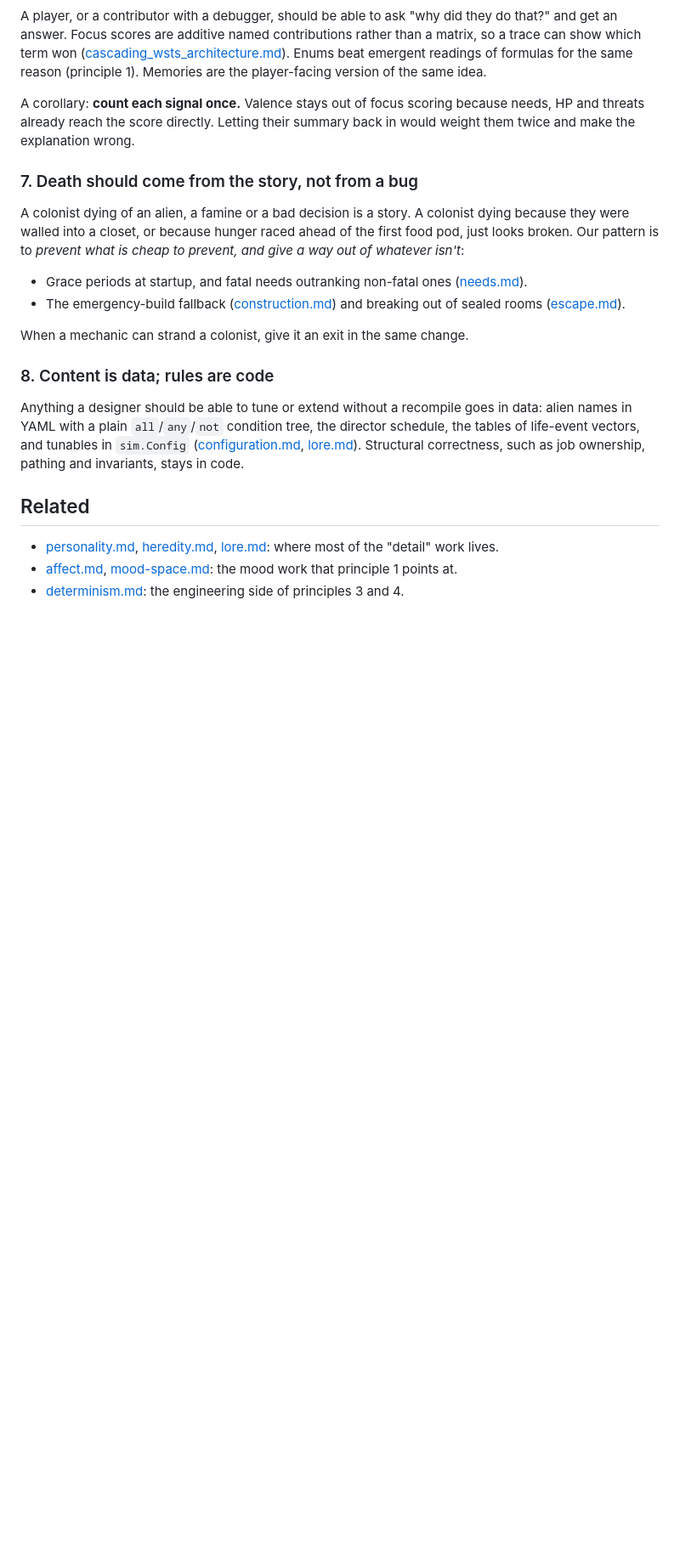
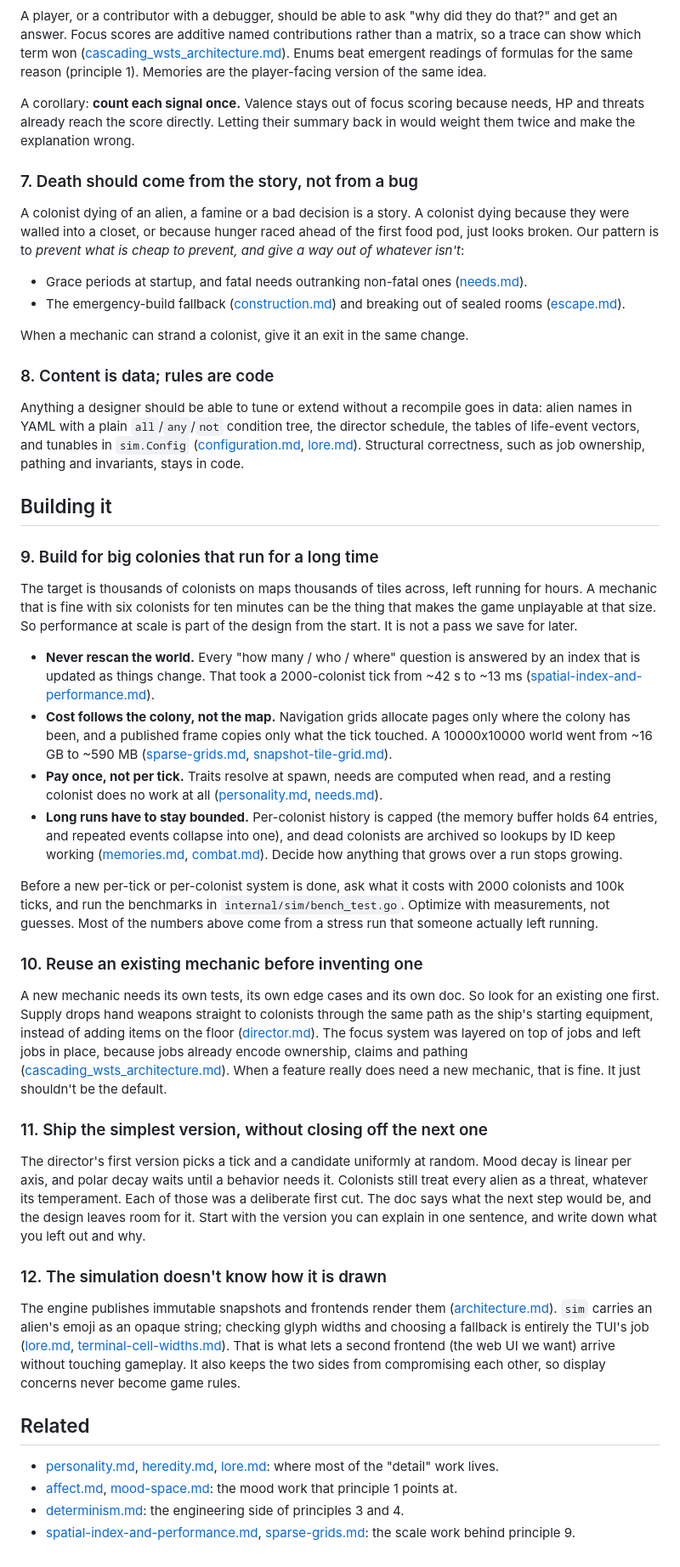
Before and after one commit to KevinMcHugh/mars-sim, a Markdown page: docs/design-principles.md, the part around one of its changes. Shown at 85% size. GitHub-like rendering; blank space fills up the shorter version.

Commit message:
Add engineering principles, led by building for scale
Adds four principles: build for big, long-running colonies; reuse
mechanics before inventing them; ship the simplest version without
foreclosing the next; and keep the simulation ignorant of rendering.

Co-Authored-By: Claude Opus 5.5 <noreply@anthropic.com>
Claude-Session: https://claude.ai/code/session_016MnJjagv1u86yVGZ5TGesp

```diff
--- a/docs/design-principles.md
+++ b/docs/design-principles.md
@@ -130,6 +130,69 @@ the director schedule, the tables of life-event vectors, and tunables in
 Structural correctness, such as job ownership, pathing and invariants, stays in
 code.
 
+## Building it
+
+### 9. Build for big colonies that run for a long time
+
+The target is thousands of colonists on maps thousands of tiles across, left
+running for hours. A mechanic that is fine with six colonists for ten minutes
+can be the thing that makes the game unplayable at that size. So performance at
+scale is part of the design from the start. It is not a pass we save for later.
+
+- **Never rescan the world.** Every "how many / who / where" question is
+  answered by an index that is updated as things change. That took a
+  2000-colonist tick from ~42 s to ~13 ms
+  ([spatial-index-and-performance.md](./spatial-index-and-performance.md)).
+- **Cost follows the colony, not the map.** Navigation grids allocate pages
+  only where the colony has been, and a published frame copies only what the
+  tick touched. A 10000x10000 world went from ~16 GB to ~590 MB
+  ([sparse-grids.md](./sparse-grids.md),
+  [snapshot-tile-grid.md](./snapshot-tile-grid.md)).
+- **Pay once, not per tick.** Traits resolve at spawn, needs are computed when
+  read, and a resting colonist does no work at all
+  ([personality.md](./personality.md), [needs.md](./needs.md)).
+- **Long runs have to stay bounded.** Per-colonist history is capped (the
+  memory buffer holds 64 entries, and repeated events collapse into one), and
+  dead colonists are archived so lookups by ID keep working
+  ([memories.md](./memories.md), [combat.md](./combat.md)). Decide how anything that grows over a run
+  stops growing.
+
+Before a new per-tick or per-colonist system is done, ask what it costs with
+2000 colonists and 100k ticks, and run the benchmarks in
+`internal/sim/bench_test.go`. Optimize with measurements, not guesses. Most
+of the numbers above come from a stress run that someone actually left
+running.
+
+### 10. Reuse an existing mechanic before inventing one
+
+A new mechanic needs its own tests, its own edge cases and its own doc. So look
+for an existing one first. Supply drops hand weapons straight to colonists
+through the same path as the ship's starting equipment, instead of adding
+items on the floor ([director.md](./director.md)). The focus system was
+layered on top of jobs and left jobs in place, because jobs already encode ownership,
+claims and pathing ([cascading_wsts_architecture.md](./cascading_wsts_architecture.md)).
+When a feature really does need a new mechanic, that is fine. It just shouldn't
+be the default.
+
+### 11. Ship the simplest version, without closing off the next one
+
+The director's first version picks a tick and a candidate uniformly at random.
+Mood decay is linear per axis, and polar decay waits until a behavior needs it.
+Colonists still treat every alien as a threat, whatever its temperament. Each of those was a deliberate
+first cut. The doc says what the next step would be, and the design leaves
+room for it. Start with the version you can explain in one sentence, and write
+down what you left out and why.
+
+### 12. The simulation doesn't know how it is drawn
+
+The engine publishes immutable snapshots and frontends render them
+([architecture.md](./architecture.md)). `sim` carries an alien's emoji as an
+opaque string; checking glyph widths and choosing a fallback is entirely the
+TUI's job ([lore.md](./lore.md), [terminal-cell-widths.md](./terminal-cell-widths.md)).
+That is what lets a second frontend (the web UI we want) arrive without
+touching gameplay. It also keeps the two sides from compromising each other,
+so display concerns never become game rules.
+
 ## Related
 
 - [personality.md](./personality.md), [heredity.md](./heredity.md),
@@ -137,3 +200,5 @@ code.
 - [affect.md](./affect.md), [mood-space.md](./mood-space.md): the mood work
   that principle 1 points at.
 - [determinism.md](./determinism.md): the engineering side of principles 3 and 4.
+- [spatial-index-and-performance.md](./spatial-index-and-performance.md),
+  [sparse-grids.md](./sparse-grids.md): the scale work behind principle 9.
```
Also changed, not shown: other parts of docs/design-principles.md (+4 -4 lines), docs/README.md (+1 -1 lines).
